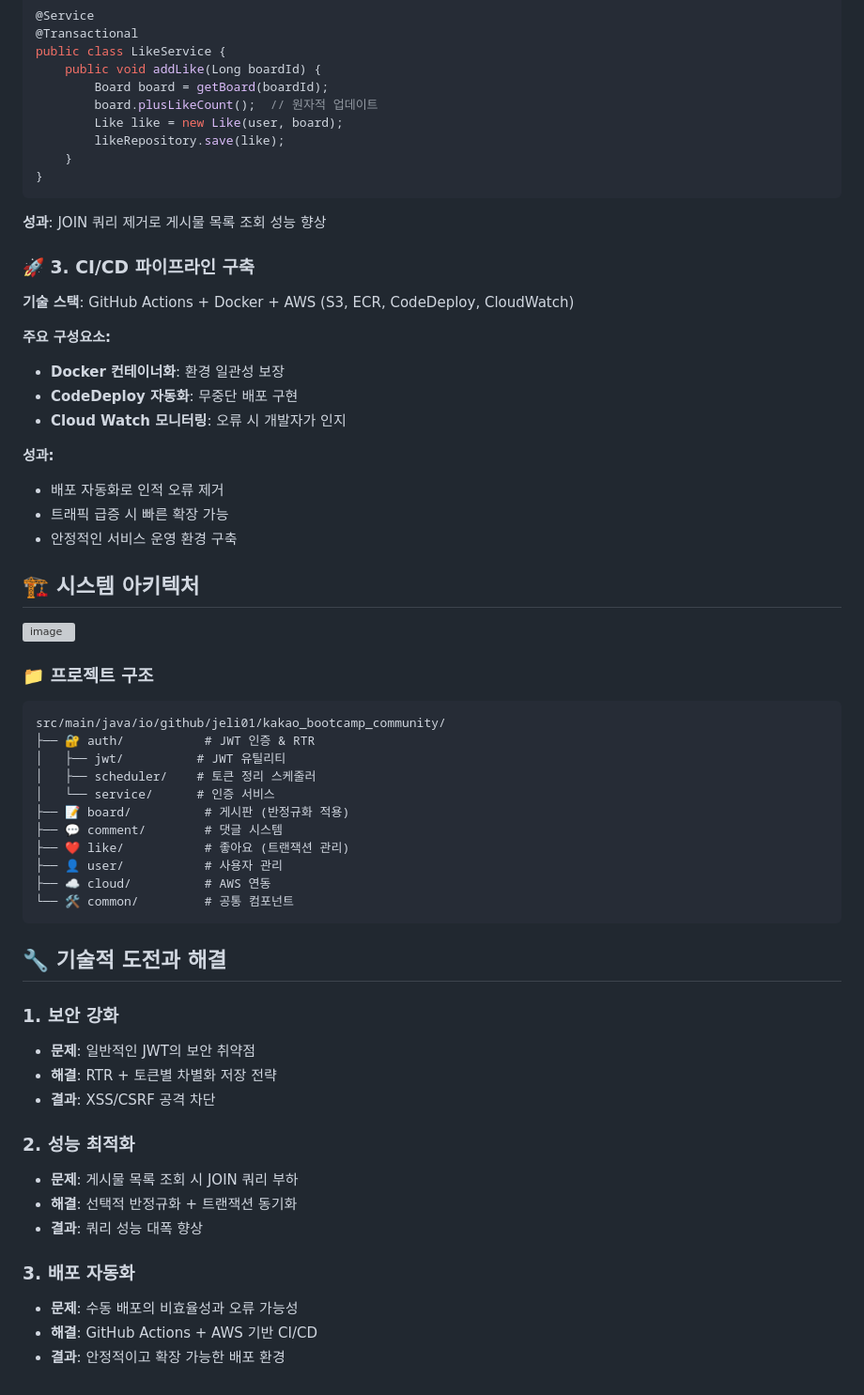
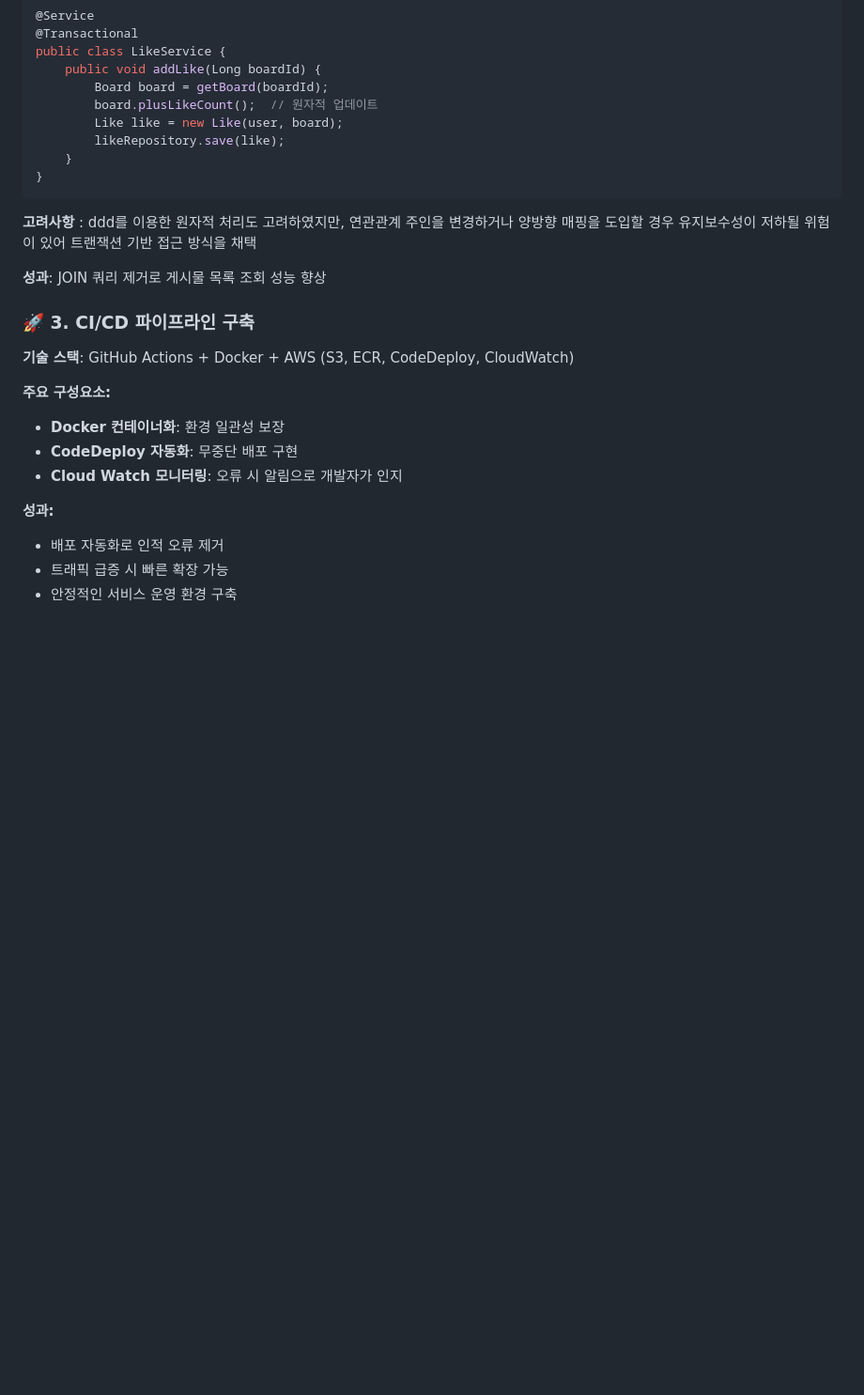
Before and after one commit to 100-hours-a-week/2-jelly-song-community, a Markdown page: README.md, the part around one of its changes. Shown at 94% size. Drawn GitHub-style; blank space fills up the shorter version; grey boxes are pictures that could not be loaded.

````diff
--- a/README.md
+++ b/README.md
@@ -107,6 +116,9 @@ public class LikeService {
 }
 ```
 
+**고려사항** : ddd를 이용한 원자적 처리도 고려하였지만, 연관관계 주인을 변경하거나 양방향 매핑을 도입할 경우 유지보수성이 저하될 위험이 있어 트랜잭션 기반 접근 방식을 채택
+
+
 **성과**: JOIN 쿼리 제거로 게시물 목록 조회 성능 향상
 
 ### 🚀 3. CI/CD 파이프라인 구축
@@ -116,46 +128,9 @@ public class LikeService {
 **주요 구성요소:**
 - **Docker 컨테이너화**: 환경 일관성 보장
 - **CodeDeploy 자동화**: 무중단 배포 구현
-- **Cloud Watch 모니터링**: 오류 시 개발자가 인지
+- **Cloud Watch 모니터링**: 오류 시 알림으로 개발자가 인지
 
 **성과:**
 - 배포 자동화로 인적 오류 제거
 - 트래픽 급증 시 빠른 확장 가능
 - 안정적인 서비스 운영 환경 구축
-
-## 🏗️ 시스템 아키텍처
-
-<img width="684" height="952" alt="image" src="https://github.com/user-attachments/assets/a86779e8-dd46-4911-9c5d-74dc78296c5d" />
-
-
-### 📁 프로젝트 구조
-```
-src/main/java/io/github/jeli01/kakao_bootcamp_community/
-├── 🔐 auth/           # JWT 인증 & RTR
-│   ├── jwt/          # JWT 유틸리티
-│   ├── scheduler/    # 토큰 정리 스케줄러
-│   └── service/      # 인증 서비스
-├── 📝 board/          # 게시판 (반정규화 적용)
-├── 💬 comment/        # 댓글 시스템
-├── ❤️ like/           # 좋아요 (트랜잭션 관리)
-├── 👤 user/           # 사용자 관리
-├── ☁️ cloud/          # AWS 연동
-└── 🛠️ common/         # 공통 컴포넌트
-```
-
-## 🔧 기술적 도전과 해결
-
-### 1. 보안 강화
-- **문제**: 일반적인 JWT의 보안 취약점
-- **해결**: RTR + 토큰별 차별화 저장 전략
-- **결과**: XSS/CSRF 공격 차단
-
-### 2. 성능 최적화
-- **문제**: 게시물 목록 조회 시 JOIN 쿼리 부하
-- **해결**: 선택적 반정규화 + 트랜잭션 동기화
-- **결과**: 쿼리 성능 대폭 향상
-
-### 3. 배포 자동화
-- **문제**: 수동 배포의 비효율성과 오류 가능성
-- **해결**: GitHub Actions + AWS 기반 CI/CD
-- **결과**: 안정적이고 확장 가능한 배포 환경
````
Also changed, not shown: other parts of README.md (+17 -8 lines).
